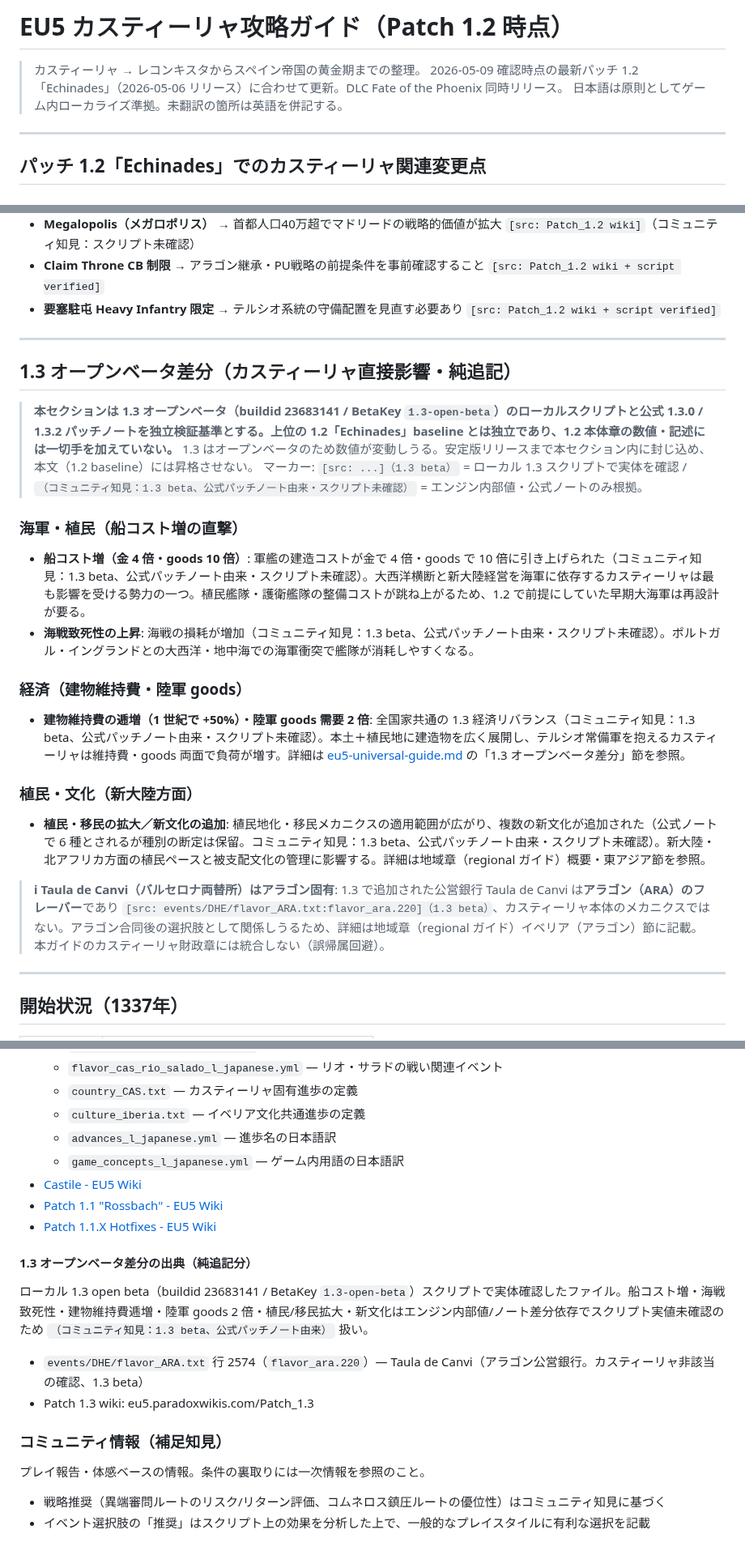
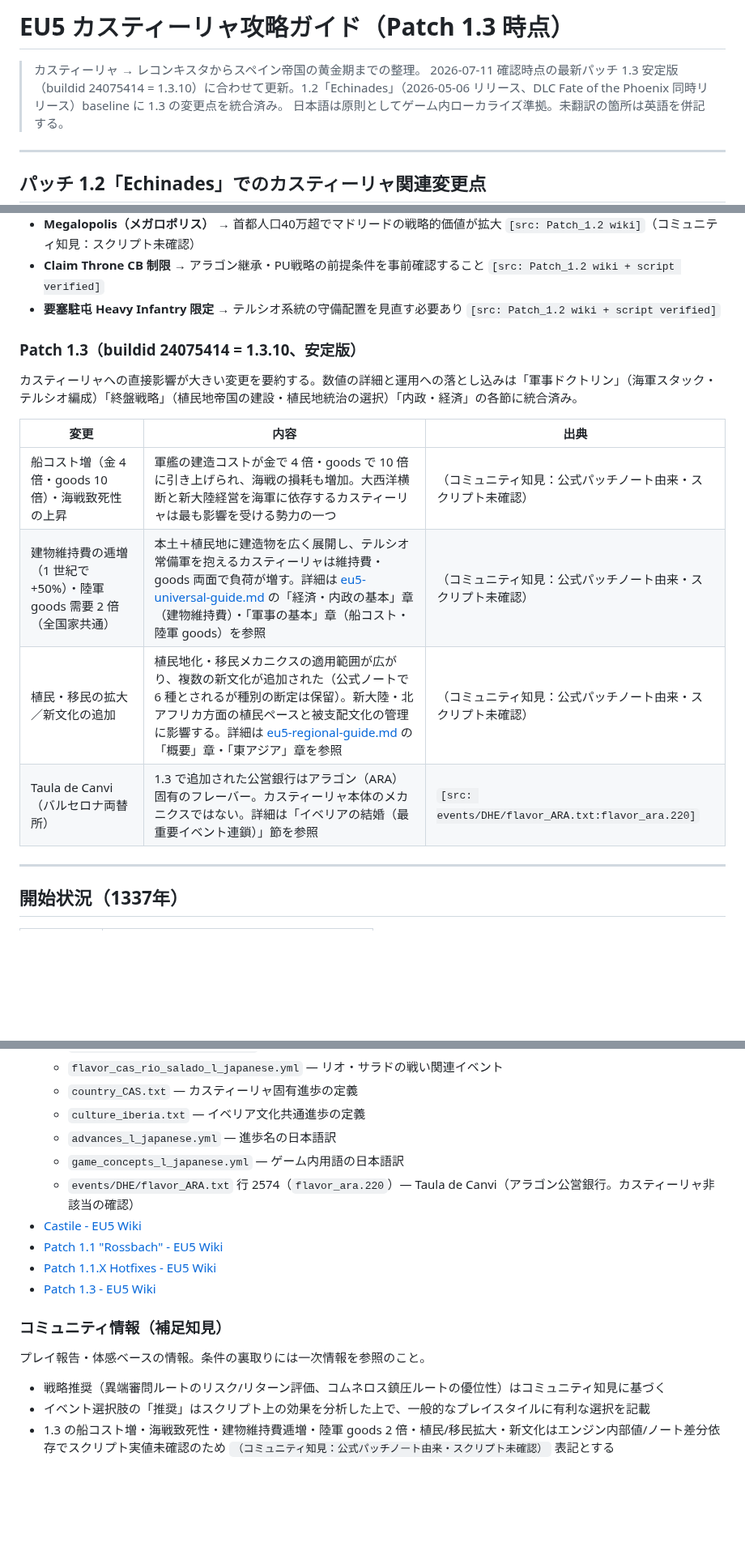
Before and after one commit to ramdamain-commits/paradox-game-guides, a Markdown page: eu5/eu5-castile-guide.md, 3 parts joined by grey strips. Shown at 81% size. Drawn GitHub-style; blank space fills up the shorter version.

```diff
--- a/eu5/eu5-castile-guide.md
+++ b/eu5/eu5-castile-guide.md
@@ -1,7 +1,7 @@
-# EU5 カスティーリャ攻略ガイド（Patch 1.2 時点）
+# EU5 カスティーリャ攻略ガイド（Patch 1.3 時点）
 
 > カスティーリャ → レコンキスタからスペイン帝国の黄金期までの整理。
-> 2026-05-09 確認時点の最新パッチ 1.2「Echinades」（2026-05-06 リリース）に合わせて更新。DLC Fate of the Phoenix 同時リリース。
+> 2026-07-11 確認時点の最新パッチ 1.3 安定版（buildid 24075414 = 1.3.10）に合わせて更新。1.2「Echinades」（2026-05-06 リリース、DLC Fate of the Phoenix 同時リリース）baseline に 1.3 の変更点を統合済み。
 > 日本語は原則としてゲーム内ローカライズ準拠。未翻訳の箇所は英語を併記する。
 
 ---
@@ -65,28 +65,16 @@
 - **Claim Throne CB 制限** → アラゴン継承・PU戦略の前提条件を事前確認すること `[src: Patch_1.2 wiki + script verified]`
 - **要塞駐屯 Heavy Infantry 限定** → テルシオ系統の守備配置を見直す必要あり `[src: Patch_1.2 wiki + script verified]`
 
----
+### Patch 1.3（buildid 24075414 = 1.3.10、安定版）
 
-## 1.3 オープンベータ差分（カスティーリャ直接影響・純追記）
+カスティーリャへの直接影響が大きい変更を要約する。数値の詳細と運用への落とし込みは「軍事ドクトリン」（海軍スタック・テルシオ編成）「終盤戦略」（植民地帝国の建設・植民地統治の選択）「内政・経済」の各節に統合済み。
 
-> **本セクションは 1.3 オープンベータ（buildid 23683141 / BetaKey `1.3-open-beta`）のローカルスクリプトと公式 1.3.0 / 1.3.2 パッチノートを独立検証基準とする。上位の 1.2「Echinades」baseline とは独立であり、1.2 本体章の数値・記述には一切手を加えていない。**
-> 1.3 はオープンベータのため数値が変動しうる。安定版リリースまで本セクション内に封じ込め、本文（1.2 baseline）には昇格させない。
-> マーカー: `[src: ...]（1.3 beta）` = ローカル 1.3 スクリプトで実体を確認 / `（コミュニティ知見：1.3 beta、公式パッチノート由来・スクリプト未確認）` = エンジン内部値・公式ノートのみ根拠。
-
-### 海軍・植民（船コスト増の直撃）
-
-- **船コスト増（金 4 倍・goods 10 倍）**: 軍艦の建造コストが金で 4 倍・goods で 10 倍に引き上げられた（コミュニティ知見：1.3 beta、公式パッチノート由来・スクリプト未確認）。大西洋横断と新大陸経営を海軍に依存するカスティーリャは最も影響を受ける勢力の一つ。植民艦隊・護衛艦隊の整備コストが跳ね上がるため、1.2 で前提にしていた早期大海軍は再設計が要る。
-- **海戦致死性の上昇**: 海戦の損耗が増加（コミュニティ知見：1.3 beta、公式パッチノート由来・スクリプト未確認）。ポルトガル・イングランドとの大西洋・地中海での海軍衝突で艦隊が消耗しやすくなる。
-
-### 経済（建物維持費・陸軍 goods）
-
-- **建物維持費の逓増（1 世紀で +50%）・陸軍 goods 需要 2 倍**: 全国家共通の 1.3 経済リバランス（コミュニティ知見：1.3 beta、公式パッチノート由来・スクリプト未確認）。本土＋植民地に建造物を広く展開し、テルシオ常備軍を抱えるカスティーリャは維持費・goods 両面で負荷が増す。詳細は [eu5-universal-guide.md](eu5-universal-guide.md) の「1.3 オープンベータ差分」節を参照。
-
-### 植民・文化（新大陸方面）
-
-- **植民・移民の拡大／新文化の追加**: 植民地化・移民メカニクスの適用範囲が広がり、複数の新文化が追加された（公式ノートで 6 種とされるが種別の断定は保留。コミュニティ知見：1.3 beta、公式パッチノート由来・スクリプト未確認）。新大陸・北アフリカ方面の植民ペースと被支配文化の管理に影響する。詳細は地域章（regional ガイド）概要・東アジア節を参照。
-
-> **ℹ Taula de Canvi（バルセロナ両替所）はアラゴン固有**: 1.3 で追加された公営銀行 Taula de Canvi は**アラゴン（ARA）のフレーバー**であり `[src: events/DHE/flavor_ARA.txt:flavor_ara.220]（1.3 beta）`、カスティーリャ本体のメカニクスではない。アラゴン合同後の選択肢として関係しうるため、詳細は地域章（regional ガイド）イベリア（アラゴン）節に記載。本ガイドのカスティーリャ財政章には統合しない（誤帰属回避）。
+| 変更 | 内容 | 出典 |
+|------|------|------|
+| 船コスト増（金 4 倍・goods 10 倍）・海戦致死性の上昇 | 軍艦の建造コストが金で 4 倍・goods で 10 倍に引き上げられ、海戦の損耗も増加。大西洋横断と新大陸経営を海軍に依存するカスティーリャは最も影響を受ける勢力の一つ | （コミュニティ知見：公式パッチノート由来・スクリプト未確認） |
+| 建物維持費の逓増（1 世紀で +50%）・陸軍 goods 需要 2 倍（全国家共通） | 本土＋植民地に建造物を広く展開し、テルシオ常備軍を抱えるカスティーリャは維持費・goods 両面で負荷が増す。詳細は [eu5-universal-guide.md](eu5-universal-guide.md) の「経済・内政の基本」章（建物維持費）・「軍事の基本」章（船コスト・陸軍 goods）を参照 | （コミュニティ知見：公式パッチノート由来・スクリプト未確認） |
+| 植民・移民の拡大／新文化の追加 | 植民地化・移民メカニクスの適用範囲が広がり、複数の新文化が追加された（公式ノートで 6 種とされるが種別の断定は保留）。新大陸・北アフリカ方面の植民ペースと被支配文化の管理に影響する。詳細は [eu5-regional-guide.md](eu5-regional-guide.md) の「概要」章・「東アジア」章を参照 | （コミュニティ知見：公式パッチノート由来・スクリプト未確認） |
+| Taula de Canvi（バルセロナ両替所） | 1.3 で追加された公営銀行はアラゴン（ARA）固有のフレーバー。カスティーリャ本体のメカニクスではない。詳細は「イベリアの結婚（最重要イベント連鎖）」節を参照 | `[src: events/DHE/flavor_ARA.txt:flavor_ara.220]` |
 
 ---
 
@@ -774,16 +769,11 @@ Patch 1.2 で Heavy Infantry（重装歩兵）と Light Infantry（軽装歩兵
   - `culture_iberia.txt` — イベリア文化共通進歩の定義
   - `advances_l_japanese.yml` — 進歩名の日本語訳
   - `game_concepts_l_japanese.yml` — ゲーム内用語の日本語訳
+  - `events/DHE/flavor_ARA.txt` 行 2574（`flavor_ara.220`）— Taula de Canvi（アラゴン公営銀行。カスティーリャ非該当の確認）
 - [Castile - EU5 Wiki](https://eu5.paradoxwikis.com/Castile)
 - [Patch 1.1 "Rossbach" - EU5 Wiki](https://eu5.paradoxwikis.com/Patch_1.1)
 - [Patch 1.1.X Hotfixes - EU5 Wiki](https://eu5.paradoxwikis.com/Patch_1.1.X)
-
-#### 1.3 オープンベータ差分の出典（純追記分）
-
-ローカル 1.3 open beta（buildid 23683141 / BetaKey `1.3-open-beta`）スクリプトで実体確認したファイル。船コスト増・海戦致死性・建物維持費逓増・陸軍 goods 2 倍・植民/移民拡大・新文化はエンジン内部値/ノート差分依存でスクリプト実値未確認のため `（コミュニティ知見：1.3 beta、公式パッチノート由来）` 扱い。
-
-  - `events/DHE/flavor_ARA.txt` 行 2574（`flavor_ara.220`）— Taula de Canvi（アラゴン公営銀行。カスティーリャ非該当の確認、1.3 beta）
-  - Patch 1.3 wiki: eu5.paradoxwikis.com/Patch_1.3
+- [Patch 1.3 - EU5 Wiki](https://eu5.paradoxwikis.com/Patch_1.3)
 
 ### コミュニティ情報（補足知見）
 
@@ -791,3 +781,4 @@ Patch 1.2 で Heavy Infantry（重装歩兵）と Light Infantry（軽装歩兵
 
 - 戦略推奨（異端審問ルートのリスク/リターン評価、コムネロス鎮圧ルートの優位性）はコミュニティ知見に基づく
 - イベント選択肢の「推奨」はスクリプト上の効果を分析した上で、一般的なプレイスタイルに有利な選択を記載
+- 1.3 の船コスト増・海戦致死性・建物維持費逓増・陸軍 goods 2 倍・植民/移民拡大・新文化はエンジン内部値/ノート差分依存でスクリプト実値未確認のため `（コミュニティ知見：公式パッチノート由来・スクリプト未確認）` 表記とする
```
Also changed, not shown: other parts of eu5/eu5-castile-guide.md (+15 -8 lines), eu5/eu5-brandenburg-guide.md (+31 -41 lines), eu5/eu5-ottoman-guide.md (+27 -38 lines).
